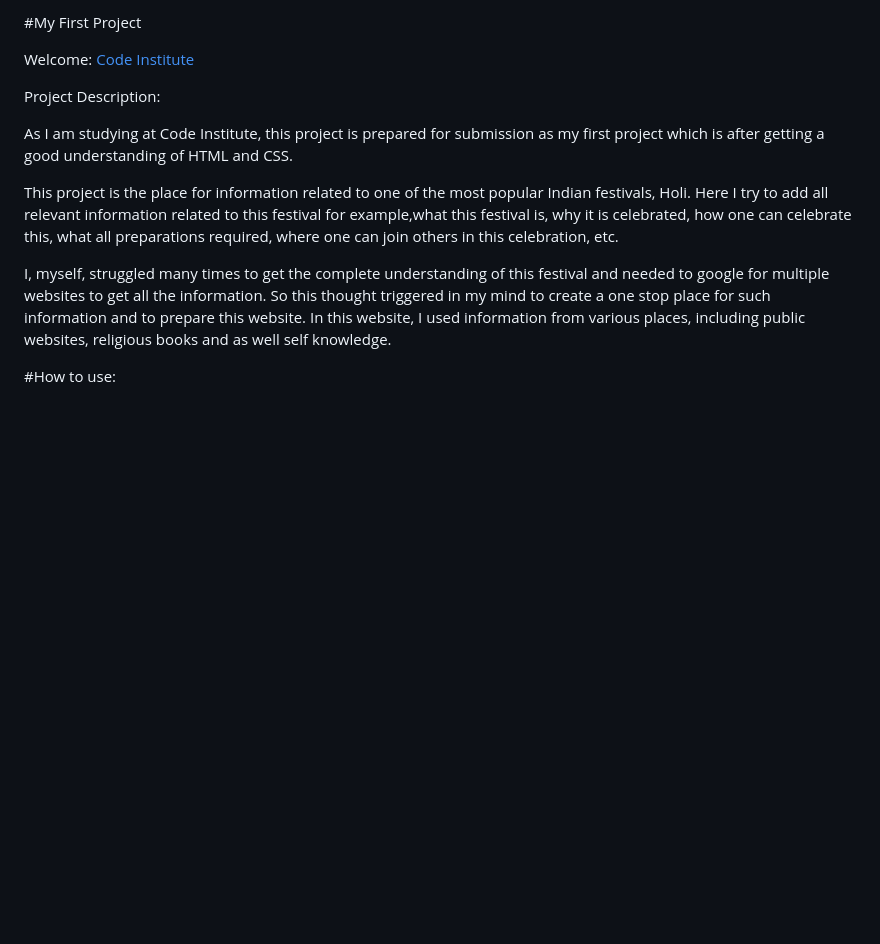
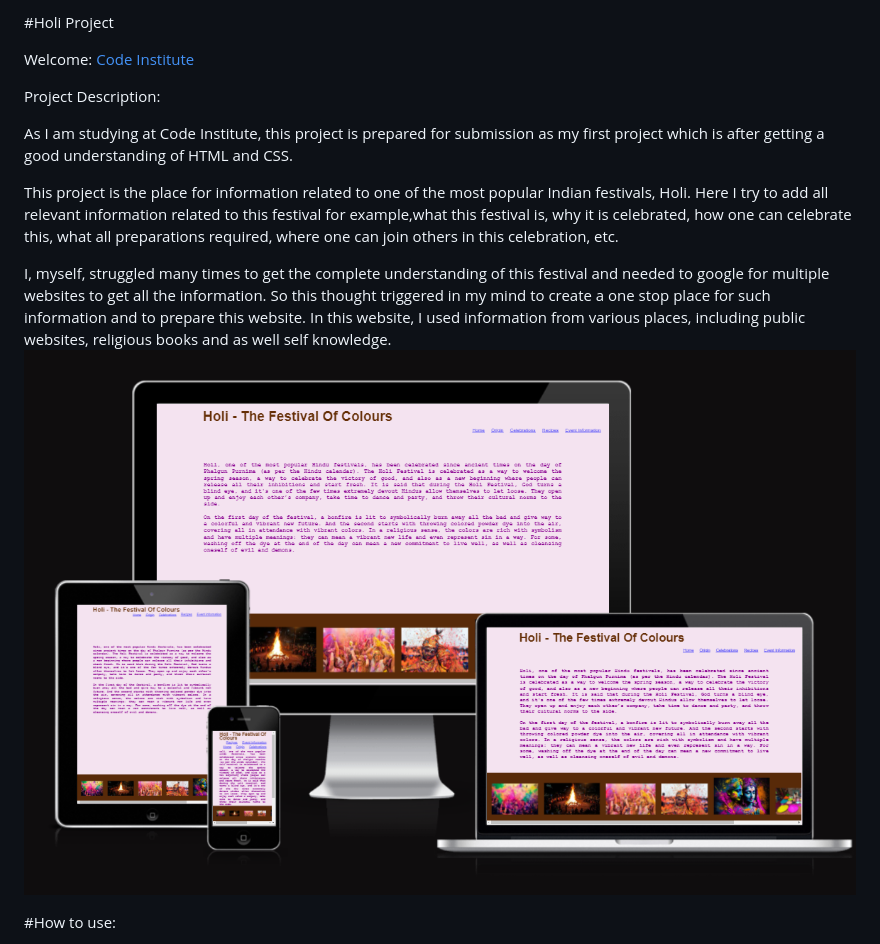
Before and after one commit to PallaviGoel1/Pallavi_Project1, a Markdown page: README.md, the part around the change. Drawn GitHub-style; pictures changed too: images/project1Screenshot 2023-08-29 113712.png (added); blank space fills up the shorter version.

Commit message:
update projectscreen shot

```diff
--- a/README.md
+++ b/README.md
@@ -1,4 +1,4 @@
-#My First Project
+#Holi Project
 
 Welcome: [Code Institute](https://codeinstitute.net)
 
@@ -12,6 +12,7 @@ festival for example,what this festival is, why it is celebrated, how one can ce
 I, myself, struggled many times to get the complete understanding of this festival and needed to google for multiple websites to get all the information.
 So this thought triggered in my mind to create a one stop place for such information and to prepare this website. In this website, I used information
 from various places, including public websites, religious books and as well self knowledge.
+![Response](images/project1Screenshot%202023-08-29%20113712.png)
 
 #How to use:
 
```
